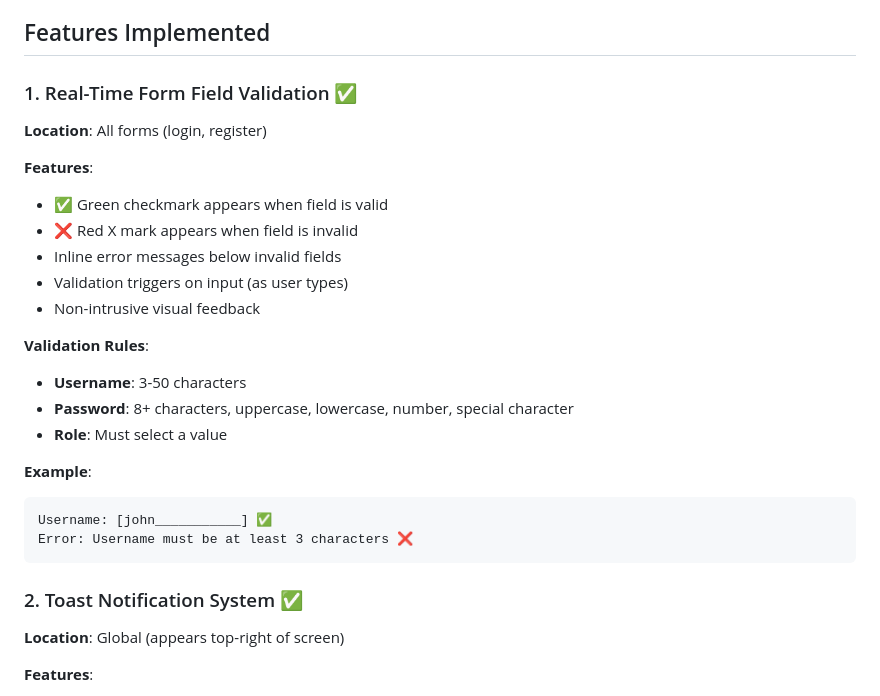
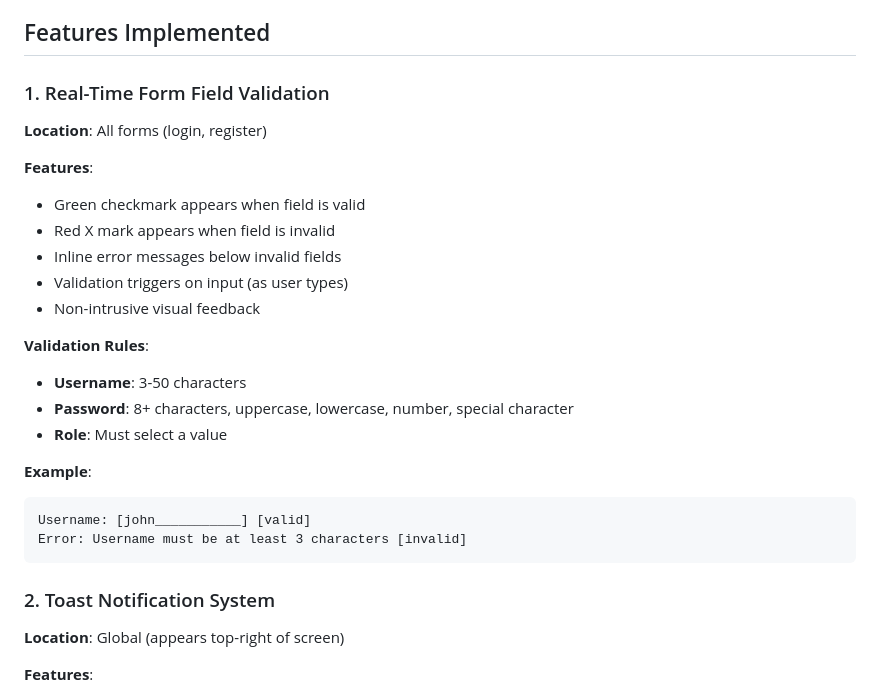
Before and after one commit to JamesKamau-5773/unda-youth-network-backend, a Markdown page: INTERACTIVE_FEEDBACK.md, the part around the change printed below. GitHub-like rendering.

````diff
--- a/INTERACTIVE_FEEDBACK.md
+++ b/INTERACTIVE_FEEDBACK.md
@@ -5,12 +5,12 @@ Comprehensive interactive feedback system implemented to enhance user experience
 
 ## Features Implemented
 
-### 1. Real-Time Form Field Validation ✅
+### 1. Real-Time Form Field Validation
 **Location**: All forms (login, register)
 
 **Features**:
-- ✅ Green checkmark appears when field is valid
-- ❌ Red X mark appears when field is invalid
+- Green checkmark appears when field is valid
+- Red X mark appears when field is invalid
 - Inline error messages below invalid fields
 - Validation triggers on input (as user types)
 - Non-intrusive visual feedback
@@ -22,11 +22,11 @@ Comprehensive interactive feedback system implemented to enhance user experience
 
 **Example**:
 ```
-Username: [john___________] ✅
-Error: Username must be at least 3 characters ❌
+Username: [john___________] [valid]
+Error: Username must be at least 3 characters [invalid]
 ```
 
-### 2. Toast Notification System ✅
+### 2. Toast Notification System
 **Location**: Global (appears top-right of screen)
 
 **Features**:
````
Also changed, not shown: other parts of INTERACTIVE_FEEDBACK.md (+15 -15 lines), IMPLEMENTATION_SUMMARY.md (+21 -21 lines).
